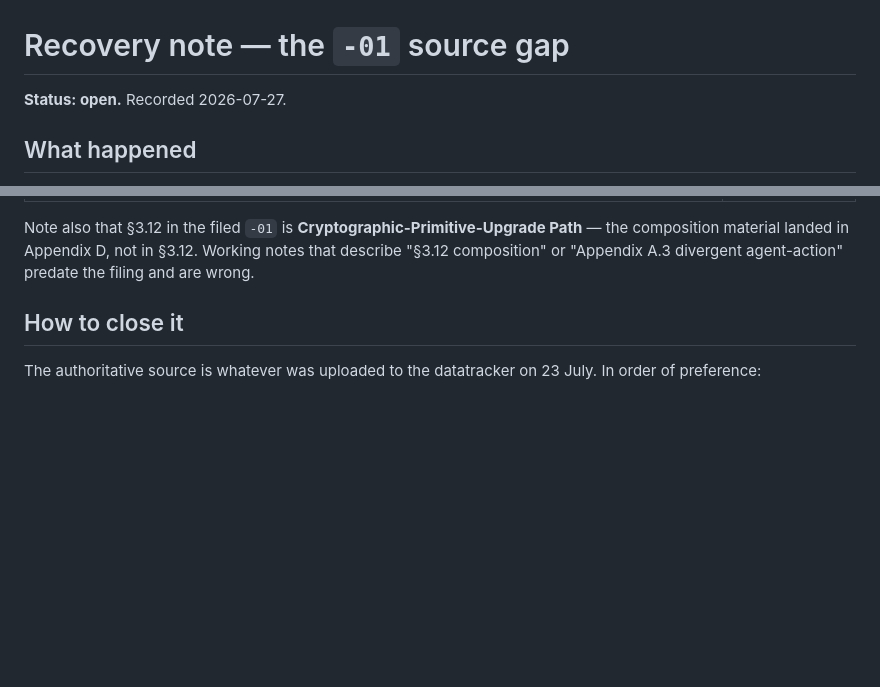
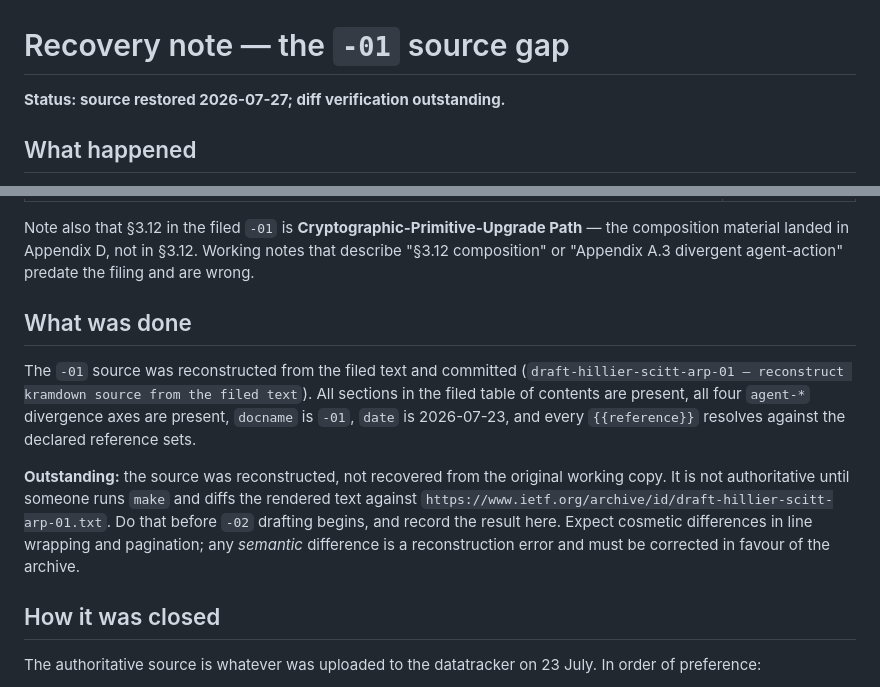
Before and after one commit to Certisyn-Inc/certisyn-drafts, a Markdown page: RECOVERY.md, 2 parts joined by grey strips. GitHub-like rendering; blank space fills up the shorter version.

Commit message:
RECOVERY/REVISION-PLAN: record the -01 source restore, keep the diff gate open
Co-Authored-By: Claude Opus 5 <noreply@anthropic.com>
Claude-Session: https://claude.ai/code/session_019Mf68H4BpGscbPj9Mp18LY

```diff
--- a/RECOVERY.md
+++ b/RECOVERY.md
@@ -1,6 +1,6 @@
 # Recovery note — the `-01` source gap
 
-**Status: open.** Recorded 2026-07-27.
+**Status: source restored 2026-07-27; diff verification outstanding.**
 
 ## What happened
 
@@ -43,7 +43,24 @@ Path** — the composition material landed in Appendix D, not in §3.12. Working
 notes that describe "§3.12 composition" or "Appendix A.3 divergent agent-action"
 predate the filing and are wrong.
 
-## How to close it
+## What was done
+
+The `-01` source was reconstructed from the filed text and committed
+(`draft-hillier-scitt-arp-01 — reconstruct kramdown source from the filed
+text`). All sections in the filed table of contents are present, all four
+`agent-*` divergence axes are present, `docname` is `-01`, `date` is
+2026-07-23, and every `{{reference}}` resolves against the declared reference
+sets.
+
+**Outstanding:** the source was reconstructed, not recovered from the original
+working copy. It is not authoritative until someone runs `make` and diffs the
+rendered text against
+`https://www.ietf.org/archive/id/draft-hillier-scitt-arp-01.txt`. Do that
+before `-02` drafting begins, and record the result here. Expect cosmetic
+differences in line wrapping and pagination; any *semantic* difference is a
+reconstruction error and must be corrected in favour of the archive.
+
+## How it was closed
 
 The authoritative source is whatever was uploaded to the datatracker on 23 July.
 In order of preference:
```
Also changed, not shown: REVISION-PLAN-02.md (+5 -4 lines).
